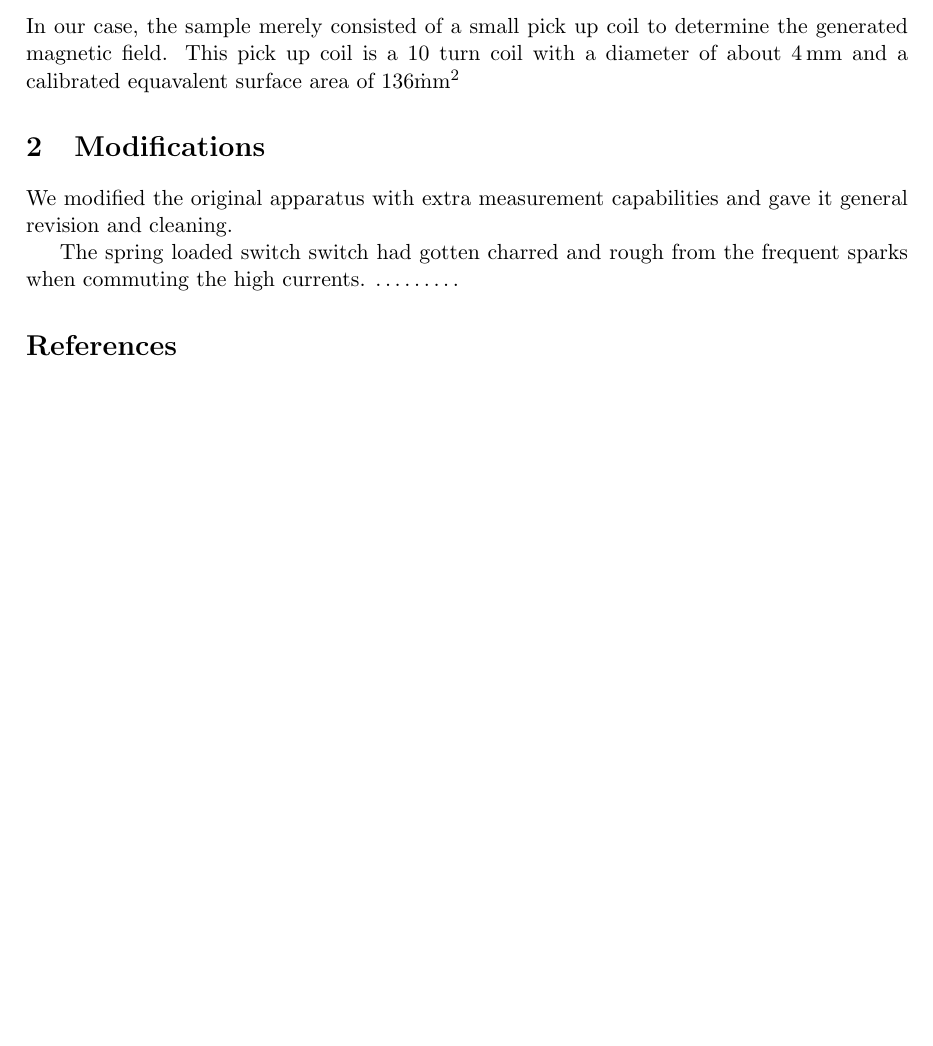
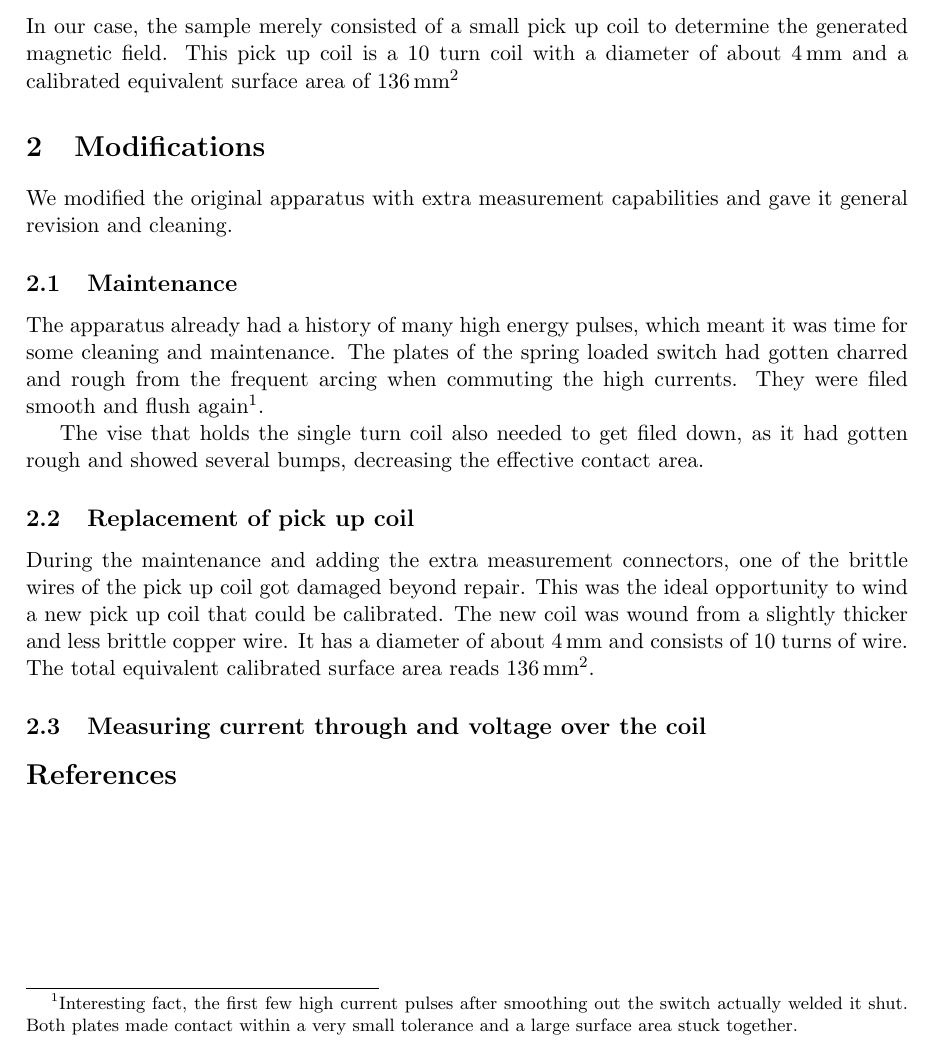
Before and after one commit to RoaldFre/SingleTurn, a LaTeX paper (latex/singleturn.tex, which reads latex/apparatus.tex, latex/modifications.tex): part of page 2 of 2, cut so that both start at the same text, the shorter picture padded with empty space. Compiled offline with pdfLaTeX.

Commit message:
fitting, images

```diff
--- a/latex/apparatus.tex
+++ b/latex/apparatus.tex
@@ -1,27 +1,49 @@
 \section{Apparatus}
-The apparatus consists of a power supply that charges a large capacitor. The energy in this capacitor gets dumped in the single turn coil through a spring loaded, high current switch. This coil is mounted over a testsample.
+The apparatus consists of a power supply that charges a large capacitor.
+The energy in this capacitor gets dumped in the single turn coil through a
+spring loaded, high current switch. This coil is mounted over a testsample.
 
 \subsection{Power supply}
-The apparatus has a built-in 12\,V 1.2\,Ah sealed lead acid battery to provide a portable power supply to charge the battery. Because of the age of the apparatus, however, the battery had gone dead and the power was provided by a 12V lab power supply.
+The apparatus has a built-in 12\,V 1.2\,Ah sealed lead acid battery to
+provide a portable power supply to charge the battery. Because of the age
+of the apparatus, however, the battery had gone dead and the power was
+provided by a 12V lab power supply.
 
-An inverter boosts the 12V to around 850V to charge the high voltage capacitor.
+An inverter boosts the 12V to around 850V to charge the high voltage
+capacitor.
 
 \subsection{Capacitor}
-The capacitor used is a 850\,V 400\,$\mu$F bipolar capacitor that can store around 150\,J of energy.
+The capacitor used is a 850\,V 400\,$\mu$F bipolar capacitor that can store
+around 150\,J of energy.
 
 \subsection{Switch}
-Because of the very high current surges, it is unfeasable to use a standard switch to commute this current. Instead, a custom made spring loaded switch is used.
+Because of the very high current surges, it is unfeasable to use a standard
+switch to commute this current. Instead, a custom made spring loaded switch
+	is used.
 
-This switch consists of two copper bars, separated by a small amount. Suspended above these bars, there is a copper disk. This disk is mounted on a notched, spring loaded shaft. The notch slides over a small retaining screw. The switch is armed by pulling the shaft out and twisting it, so the screw is no longer aligned with the notch.
+This switch consists of two copper bars, separated by a small amount.
+Suspended above these bars, there is a copper disk. This disk is mounted on
+a notched, spring loaded shaft. The notch slides over a small retaining
+screw. The switch is armed by pulling the shaft out and twisting it, so the
+screw is no longer aligned with the notch.
 
-When the knob is then turned again, the notch lines up with the retaining screw and the spring pushes the shaft down. The copper disk is propelled towards the copper bars and upon impact the current can flow.
+When the knob is then turned again, the notch lines up with the retaining
+screw and the spring pushes the shaft down. The copper disk is propelled
+towards the copper bars and upon impact the current can flow.
 
 \subsection{Coil}
-The apparatus is equipped with a (conducting) vise in which a variety of coils can be mounted.
+The apparatus is equipped with a (conducting) vise in which a variety of
+coils can be mounted.
 
-These coils are usually made of thin metal foil or sheeting. Most of our tests are conducted with coils of 0.5\.mm thick copper foil.
+These coils are usually made of thin metal foil or sheeting. Most of our
+tests are conducted with coils of 0.5\.mm thick copper foil.
 
-The coil is pressed firmly in the vise, with a piece of electrically isolating kapton foil inserted in the middle to avoid short circuiting the coil.
+The coil is pressed firmly in the vise, with a piece of electrically
+isolating kapton foil inserted in the middle to avoid short circuiting the
+coil.
 
 \subsection{Sample}
-In our case, the sample merely consisted of a small pick up coil to determine the generated magnetic field. This pick up coil is a 10 turn coil with a diameter of about 4\,mm and a calibrated equavalent surface area of 136\.mm$^2$
+In our case, the sample merely consisted of a small pick up coil to
+determine the generated magnetic field. This pick up coil is a 10 turn coil
+with a diameter of about 4\,mm and a calibrated equivalent surface area of
+136\,mm$^2$
--- a/latex/modifications.tex
+++ b/latex/modifications.tex
@@ -1,6 +1,26 @@
 \section{Modifications}
-
 We modified the original apparatus with extra measurement capabilities and
 gave it general revision and cleaning.
 
-The spring loaded switch switch had gotten charred and rough from the frequent sparks when commuting the high currents. \ldots \ldots \ldots
+\subsection{Maintenance}
+The apparatus already had a history of many high energy pulses, which meant
+it was time for some cleaning and maintenance. The plates of the spring
+loaded switch had gotten charred and rough from the frequent arcing when
+commuting the high currents. They were filed smooth and flush
+again\footnote{Interesting fact, the first few high current pulses after
+smoothing out the switch actually welded it shut. Both plates made contact
+within a very small tolerance and a large surface area stuck together.}.
+
+The vise that holds the single turn coil also needed to get filed down, as
+it had gotten rough and showed several bumps, decreasing the effective
+contact area.
+
+\subsection{Replacement of pick up coil}
+During the maintenance and adding the extra measurement connectors, one of
+the brittle wires of the pick up coil got damaged beyond repair. This was
+the ideal opportunity to wind a new pick up coil that could be calibrated.
+The new coil was wound from a slightly thicker and less brittle copper
+wire. It has a diameter of about 4\,mm and consists of 10 turns of wire.
+The total equivalent calibrated surface area reads 136\,mm$^2$.
+
+\subsection{Measuring current through and voltage over the coil}
```
Also changed, not shown: images/circuit-new.pdf (added), images/circuit-old.pdf (added), images/circuit.pdf (added), 6 other files.
